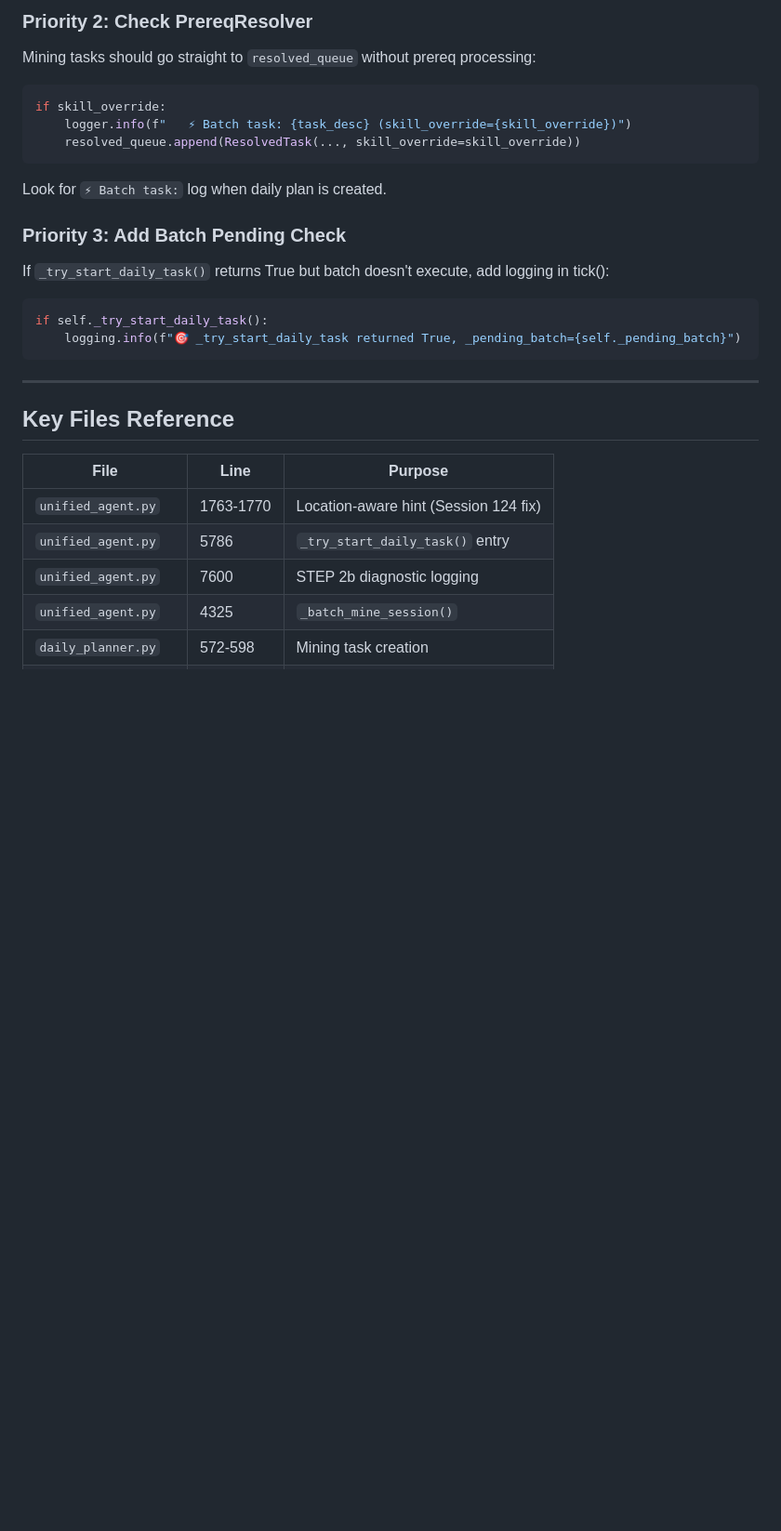
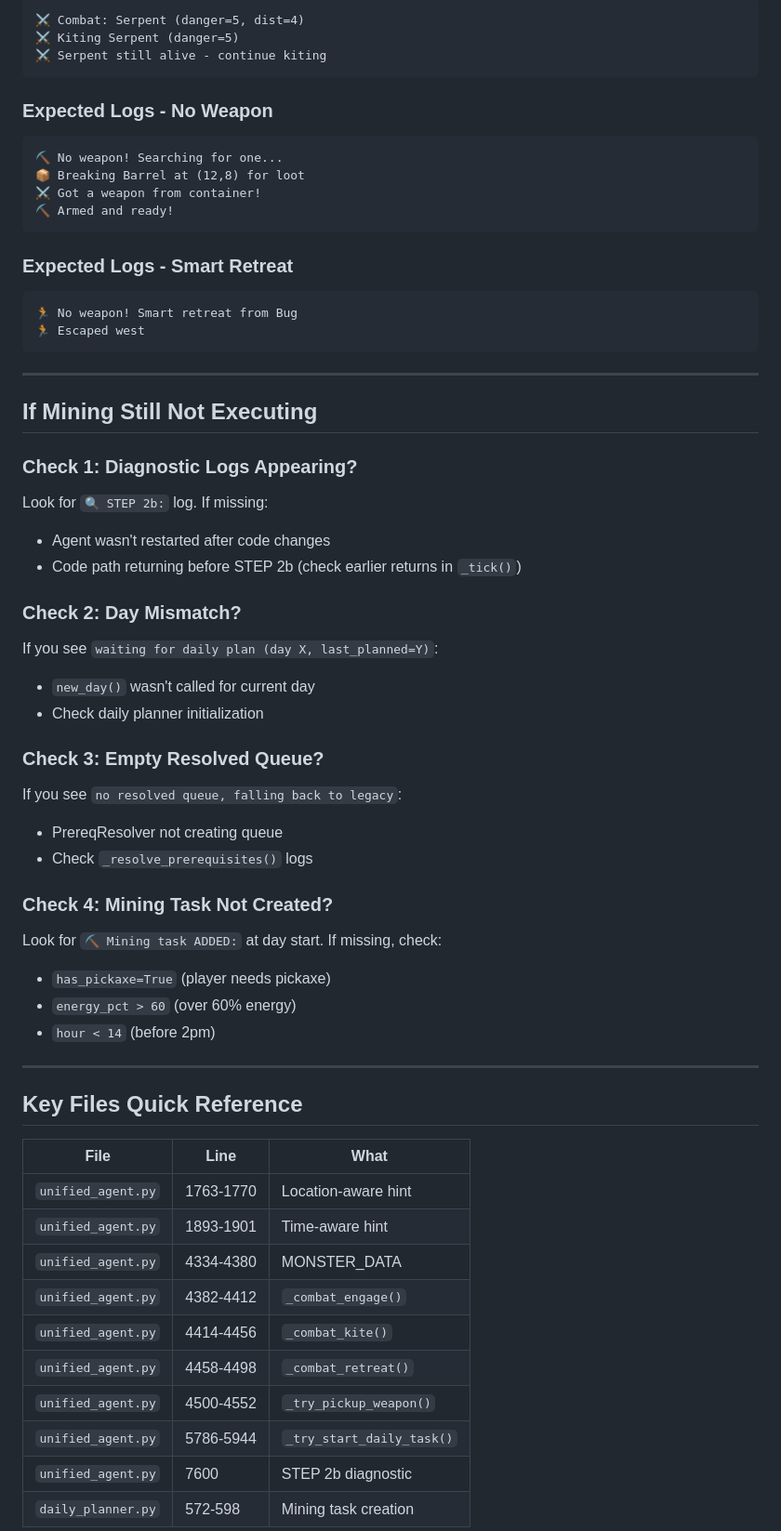
Before and after one commit to sandahltim/StardewAI, a Markdown page: docs/NEXT_SESSION.md, the part around one of its changes. Shown at 93% size. Rendered like a GitHub page; blank space fills up the shorter version.

````diff
--- a/docs/NEXT_SESSION.md
+++ b/docs/NEXT_SESSION.md
@@ -111,31 +130,68 @@ Look for this log at day start. If missing, check prerequisites:
 
-### Priority 2: Check PrereqResolver
-
-Mining tasks should go straight to `resolved_queue` without prereq processing:
-```python
-if skill_override:
-    logger.info(f"   ⚡ Batch task: {task_desc} (skill_override={skill_override})")
-    resolved_queue.append(ResolvedTask(..., skill_override=skill_override))
+```
+⚔️ Combat: Serpent (danger=5, dist=4)
+⚔️ Kiting Serpent (danger=5)
+⚔️ Serpent still alive - continue kiting
 ```
 
-Look for `⚡ Batch task:` log when daily plan is created.
+### Expected Logs - No Weapon
 
-### Priority 3: Add Batch Pending Check
+```
+⛏️ No weapon! Searching for one...
+📦 Breaking Barrel at (12,8) for loot
+⚔️ Got a weapon from container!
+⛏️ Armed and ready!
+```
 
-If `_try_start_daily_task()` returns True but batch doesn't execute, add logging in tick():
-```python
-if self._try_start_daily_task():
-    logging.info(f"🎯 _try_start_daily_task returned True, _pending_batch={self._pending_batch}")
+### Expected Logs - Smart Retreat
+
+```
+🏃 No weapon! Smart retreat from Bug
+🏃 Escaped west
 ```
 
 ---
 
-## Key Files Reference
+## If Mining Still Not Executing
 
-| File | Line | Purpose |
-|------|------|---------|
-| `unified_agent.py` | 1763-1770 | Location-aware hint (Session 124 fix) |
-| `unified_agent.py` | 5786 | `_try_start_daily_task()` entry |
-| `unified_agent.py` | 7600 | STEP 2b diagnostic logging |
-| `unified_agent.py` | 4325 | `_batch_mine_session()` |
+### Check 1: Diagnostic Logs Appearing?
+
+Look for `🔍 STEP 2b:` log. If missing:
+- Agent wasn't restarted after code changes
+- Code path returning before STEP 2b (check earlier returns in `_tick()`)
+
+### Check 2: Day Mismatch?
+
+If you see `waiting for daily plan (day X, last_planned=Y)`:
+- `new_day()` wasn't called for current day
+- Check daily planner initialization
+
+### Check 3: Empty Resolved Queue?
+
+If you see `no resolved queue, falling back to legacy`:
+- PrereqResolver not creating queue
+- Check `_resolve_prerequisites()` logs
+
+### Check 4: Mining Task Not Created?
+
+Look for `⛏️ Mining task ADDED:` at day start. If missing, check:
+- `has_pickaxe=True` (player needs pickaxe)
+- `energy_pct > 60` (over 60% energy)
+- `hour < 14` (before 2pm)
+
+---
+
+## Key Files Quick Reference
+
+| File | Line | What |
+|------|------|------|
+| `unified_agent.py` | 1763-1770 | Location-aware hint |
+| `unified_agent.py` | 1893-1901 | Time-aware hint |
+| `unified_agent.py` | 4334-4380 | MONSTER_DATA |
+| `unified_agent.py` | 4382-4412 | `_combat_engage()` |
+| `unified_agent.py` | 4414-4456 | `_combat_kite()` |
+| `unified_agent.py` | 4458-4498 | `_combat_retreat()` |
+| `unified_agent.py` | 4500-4552 | `_try_pickup_weapon()` |
+| `unified_agent.py` | 5786-5944 | `_try_start_daily_task()` |
+| `unified_agent.py` | 7600 | STEP 2b diagnostic |
 | `daily_planner.py` | 572-598 | Mining task creation |
````
Also changed, not shown: other parts of docs/NEXT_SESSION.md (+97 -63 lines).
